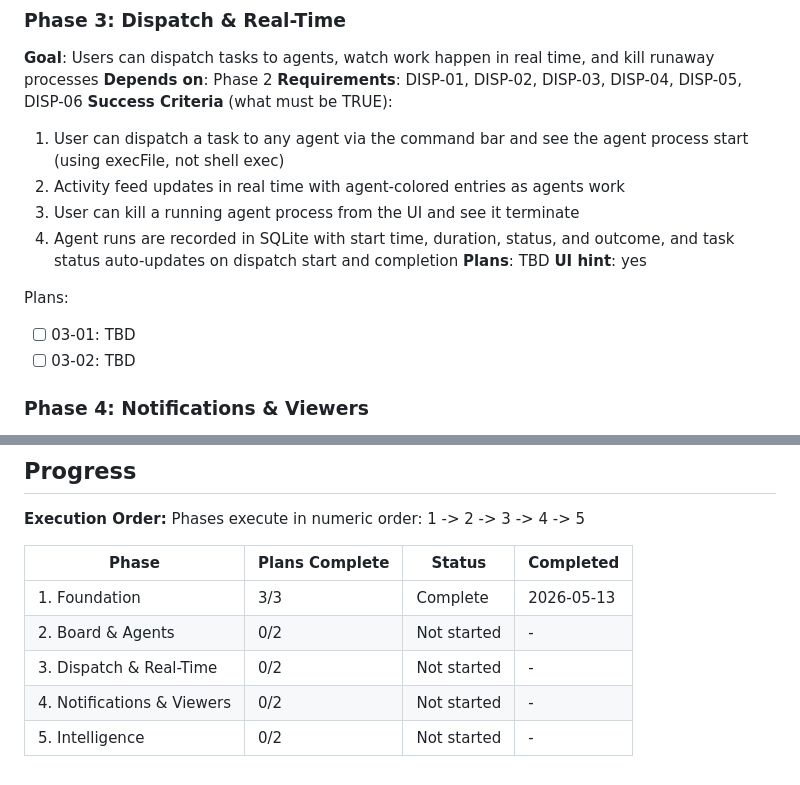
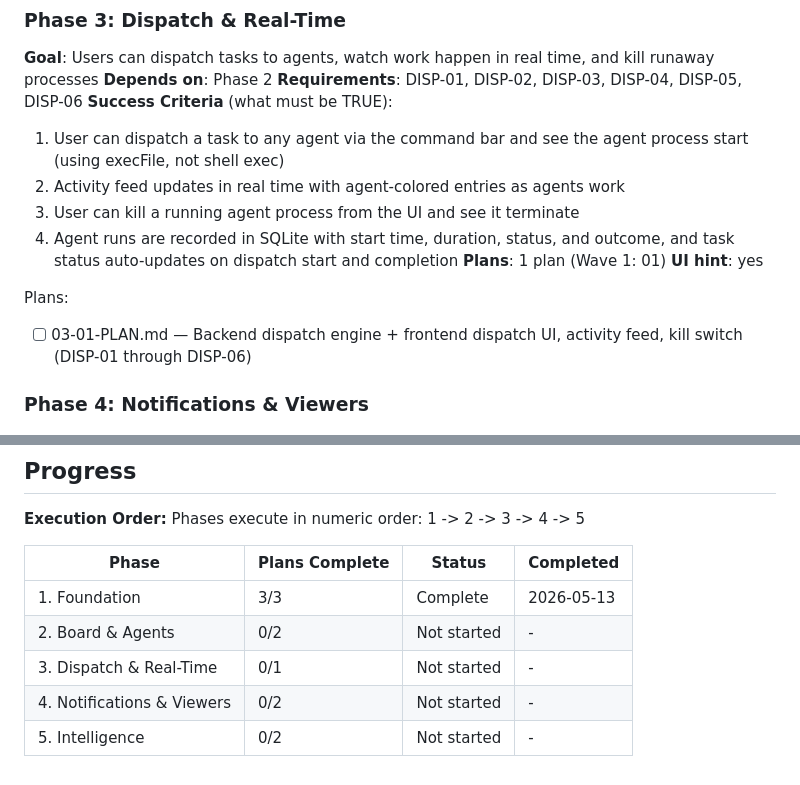
Before and after one commit to ZombieDuckling/visionary, a Markdown page: .planning/ROADMAP.md, 2 parts joined by grey strips. Rendered like a GitHub page.

Commit message:
docs: plan phase 3 dispatch & real-time (1 plan)

```diff
--- a/.planning/ROADMAP.md
+++ b/.planning/ROADMAP.md
@@ -62,12 +62,11 @@ Plans:
   2. Activity feed updates in real time with agent-colored entries as agents work
   3. User can kill a running agent process from the UI and see it terminate
   4. Agent runs are recorded in SQLite with start time, duration, status, and outcome, and task status auto-updates on dispatch start and completion
-**Plans**: TBD
+**Plans**: 1 plan (Wave 1: 01)
 **UI hint**: yes
 
 Plans:
-- [ ] 03-01: TBD
-- [ ] 03-02: TBD
+- [ ] 03-01-PLAN.md — Backend dispatch engine + frontend dispatch UI, activity feed, kill switch (DISP-01 through DISP-06)
 
 ### Phase 4: Notifications & Viewers
 **Goal**: Users receive actionable notifications from agent work and can view briefs, audits, portfolio data, cron schedules, and memory search results
@@ -110,6 +109,6 @@ Phases execute in numeric order: 1 -> 2 -> 3 -> 4 -> 5
 |-------|----------------|--------|-----------|
 | 1. Foundation | 3/3 | Complete   | 2026-05-13 |
 | 2. Board & Agents | 0/2 | Not started | - |
-| 3. Dispatch & Real-Time | 0/2 | Not started | - |
+| 3. Dispatch & Real-Time | 0/1 | Not started | - |
 | 4. Notifications & Viewers | 0/2 | Not started | - |
 | 5. Intelligence | 0/2 | Not started | - |
```
Also changed, not shown: 1 other file.
